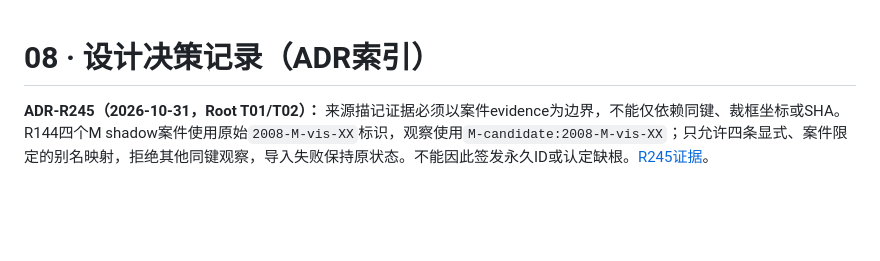
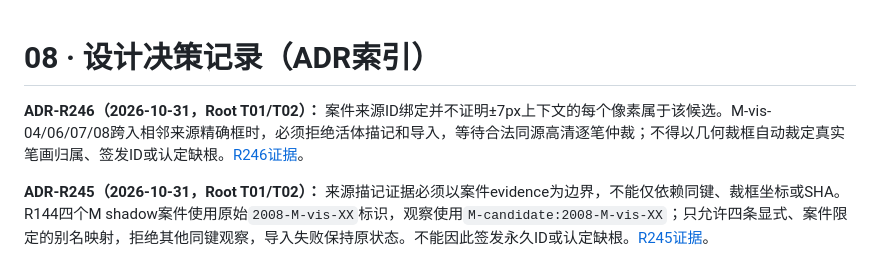
Before and after one commit to tims-SP/glyphspace, a Markdown page: docs/08-decisions.md, the part around the change. GitHub-like rendering; blank space fills up the shorter version.

Commit message:
docs(v036): record R246 source-pixel provenance quarantine

```diff
--- a/docs/08-decisions.md
+++ b/docs/08-decisions.md
@@ -1,4 +1,7 @@
 # 08 · 设计决策记录（ADR索引）
+
+**ADR-R246（2026-10-31，Root T01/T02）：** 案件来源ID绑定并不证明±7px上下文的每个像素属于该候选。M-vis-04/06/07/08跨入相邻来源精确框时，必须拒绝活体描记和导入，等待合法同源高清逐笔仲裁；不得以几何裁框自动裁定真实笔画归属、签发ID或认定缺根。[R246证据](./evidence/v036-round246-t01-t02-M-cross-crop-pixel-ownership.md)。
+
 
 **ADR-R245（2026-10-31，Root T01/T02）：** 来源描记证据必须以案件evidence为边界，不能仅依赖同键、裁框坐标或SHA。R144四个M shadow案件使用原始`2008-M-vis-XX`标识，观察使用`M-candidate:2008-M-vis-XX`；只允许四条显式、案件限定的别名映射，拒绝其他同键观察，导入失败保持原状态。不能因此签发永久ID或认定缺根。[R245证据](./evidence/v036-round245-t01-t02-M-shadow-case-binding.md)。
 
```
